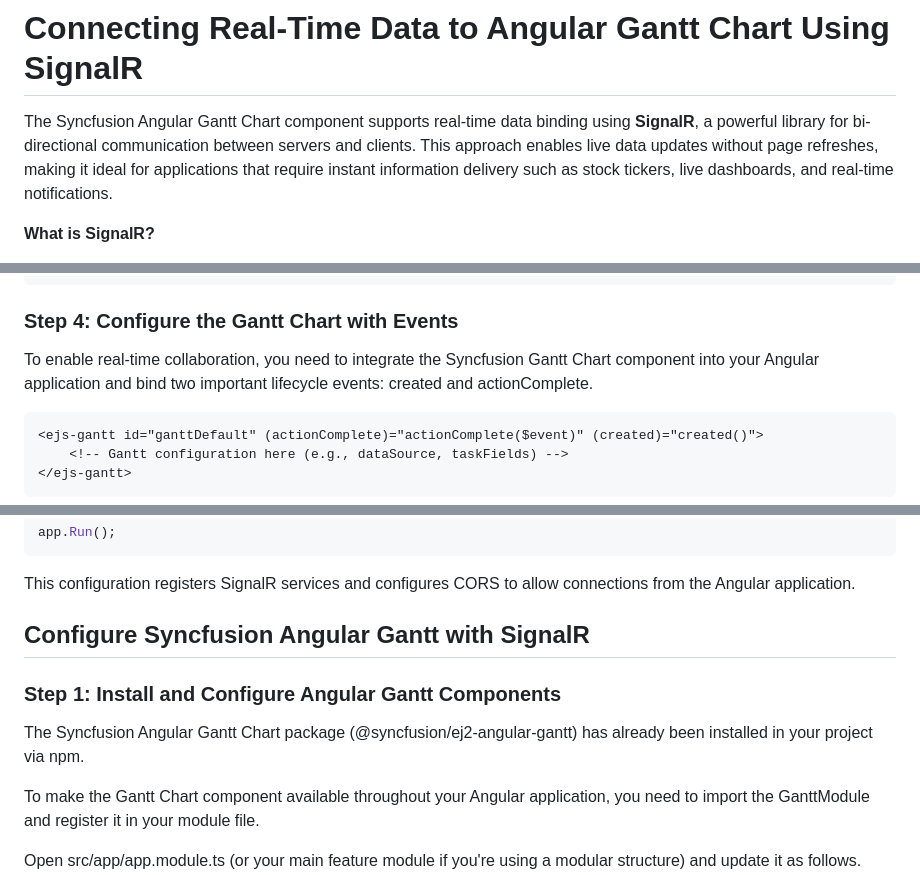
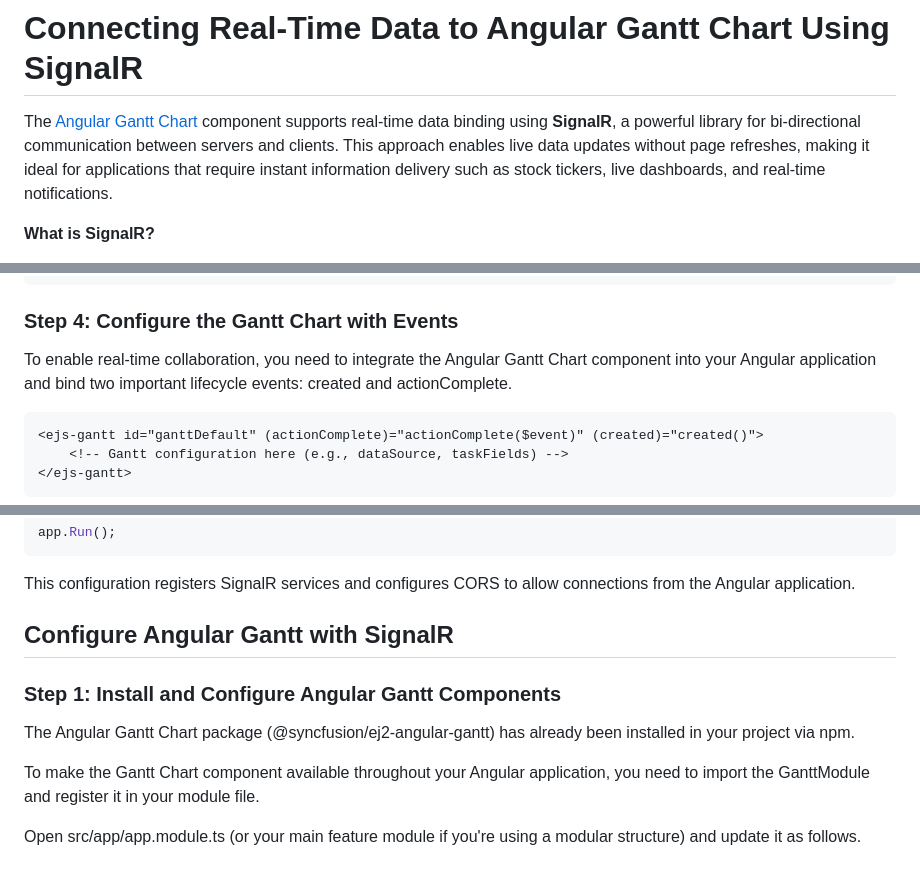
Before and after one commit to SyncfusionExamples/How-to-integrate-Syncfusion-Angular-GanttChart-with-SignalR, a Markdown page: README.md, 3 parts joined by grey strips. Rendered like a GitHub page.

````diff
--- a/README.md
+++ b/README.md
@@ -1,6 +1,6 @@
 # Connecting Real-Time Data to Angular Gantt Chart Using SignalR
 
-The Syncfusion Angular Gantt Chart component supports real-time data binding using **SignalR**, a powerful library for bi-directional communication between servers and clients. This approach enables live data updates without page refreshes, making it ideal for applications that require instant information delivery such as stock tickers, live dashboards, and real-time notifications.
+The [Angular Gantt Chart](https://www.syncfusion.com/angular-components/angular-gantt-chart) component supports real-time data binding using **SignalR**, a powerful library for bi-directional communication between servers and clients. This approach enables live data updates without page refreshes, making it ideal for applications that require instant information delivery such as stock tickers, live dashboards, and real-time notifications.
 
 **What is SignalR?**
 
@@ -70,7 +70,7 @@ export class AppComponent {
 
 ### Step 4: Configure the Gantt Chart with Events
 
-To enable real-time collaboration, you need to integrate the Syncfusion Gantt Chart component into your Angular application and bind two important lifecycle events: created and actionComplete.
+To enable real-time collaboration, you need to integrate the Angular Gantt Chart component into your Angular application and bind two important lifecycle events: created and actionComplete.
 
 ```html
 <ejs-gantt id="ganttDefault" (actionComplete)="actionComplete($event)" (created)="created()">
@@ -217,11 +217,11 @@ app.Run();
 
 This configuration registers SignalR services and configures CORS to allow connections from the Angular application.
 
-## Configure Syncfusion Angular Gantt with SignalR
+## Configure Angular Gantt with SignalR
 
 ### Step 1: Install and Configure Angular Gantt Components
 
-The Syncfusion Angular Gantt Chart package (@syncfusion/ej2-angular-gantt) has already been installed in your project via npm.
+The Angular Gantt Chart package (@syncfusion/ej2-angular-gantt) has already been installed in your project via npm.
 
 To make the Gantt Chart component available throughout your Angular application, you need to import the GanttModule and register it in your module file.
 
````
Also changed, not shown: other parts of README.md (+8 -7 lines).
